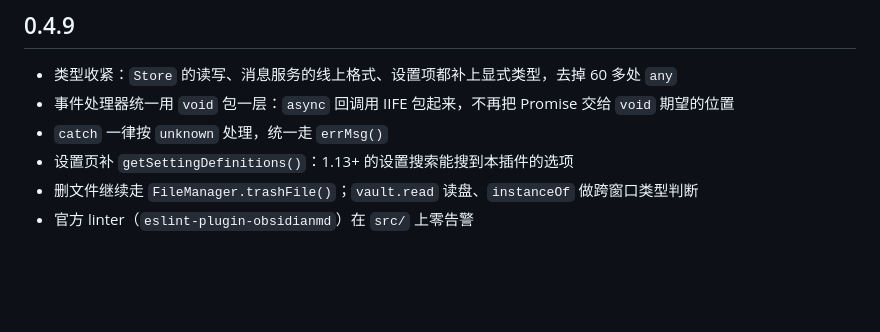
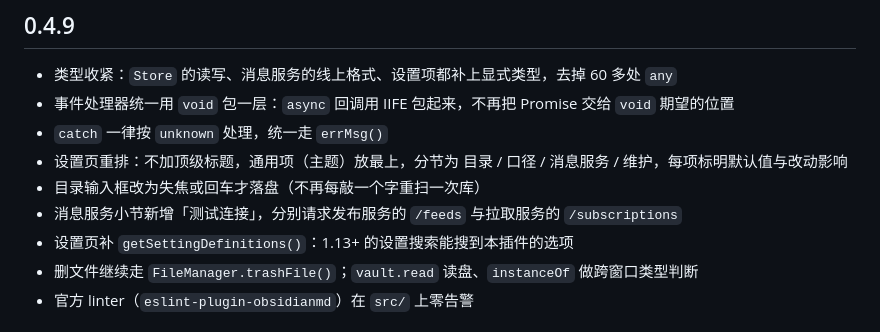
Before and after one commit to sxinyuhoo/TLT-timeline-things, a Markdown page: CHANGELOG.md, the part around the change. Rendered like a GitHub page; blank space fills up the shorter version.

```diff
--- a/CHANGELOG.md
+++ b/CHANGELOG.md
@@ -5,6 +5,9 @@
 - 类型收紧：`Store` 的读写、消息服务的线上格式、设置项都补上显式类型，去掉 60 多处 `any`
 - 事件处理器统一用 `void` 包一层：`async` 回调用 IIFE 包起来，不再把 Promise 交给 `void` 期望的位置
 - `catch` 一律按 `unknown` 处理，统一走 `errMsg()`
+- 设置页重排：不加顶级标题，通用项（主题）放最上，分节为 目录 / 口径 / 消息服务 / 维护，每项标明默认值与改动影响
+- 目录输入框改为失焦或回车才落盘（不再每敲一个字重扫一次库）
+- 消息服务小节新增「测试连接」，分别请求发布服务的 `/feeds` 与拉取服务的 `/subscriptions`
 - 设置页补 `getSettingDefinitions()`：1.13+ 的设置搜索能搜到本插件的选项
 - 删文件继续走 `FileManager.trashFile()`；`vault.read` 读盘、`instanceOf` 做跨窗口类型判断
 - 官方 linter（`eslint-plugin-obsidianmd`）在 `src/` 上零告警
```
Also changed, not shown: README.en.md (+1 -0 lines), README.md (+1 -0 lines), docs/screenshots/10-settings-dark.png (added), docs/screenshots/11-settings-light.png (added), 7 other files.
